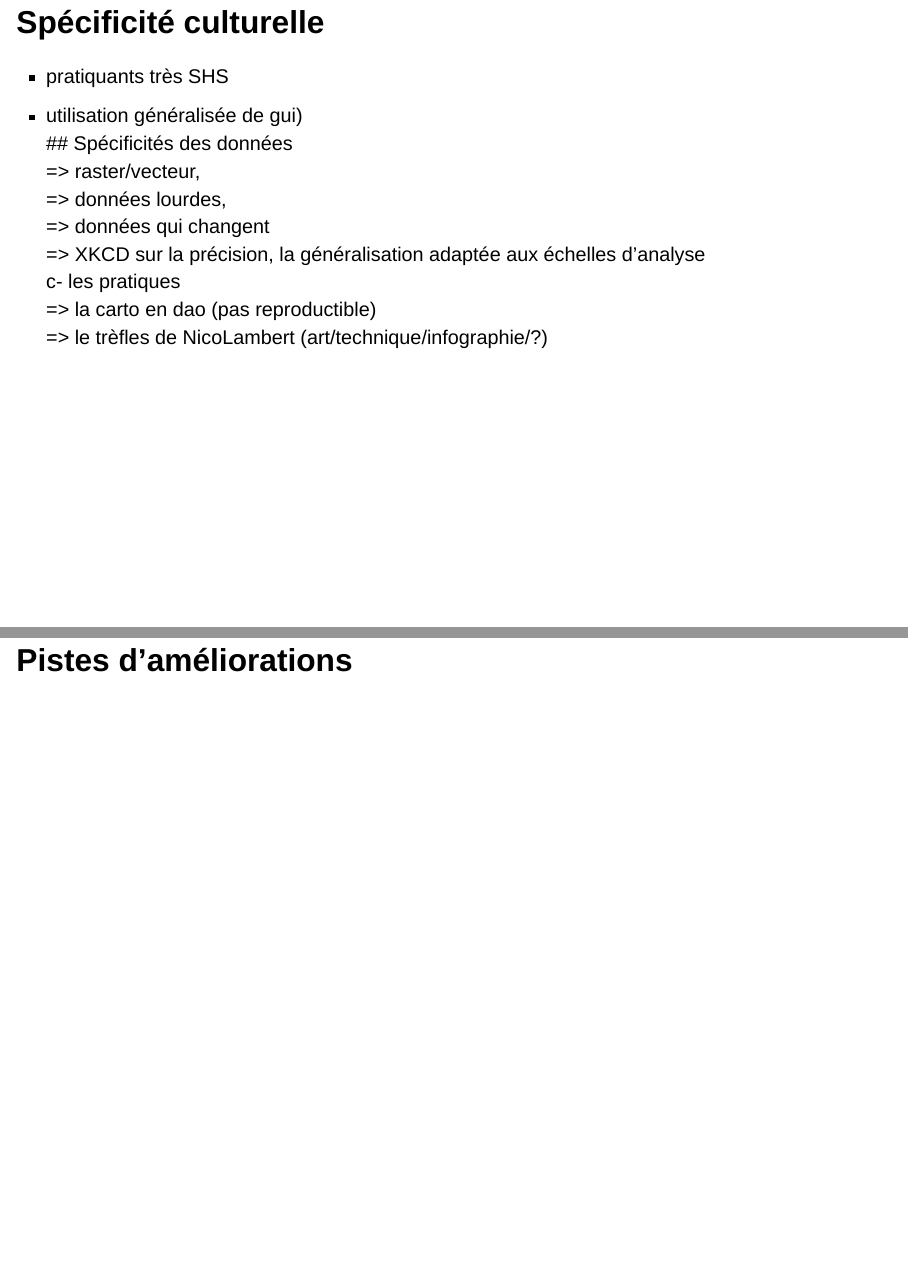
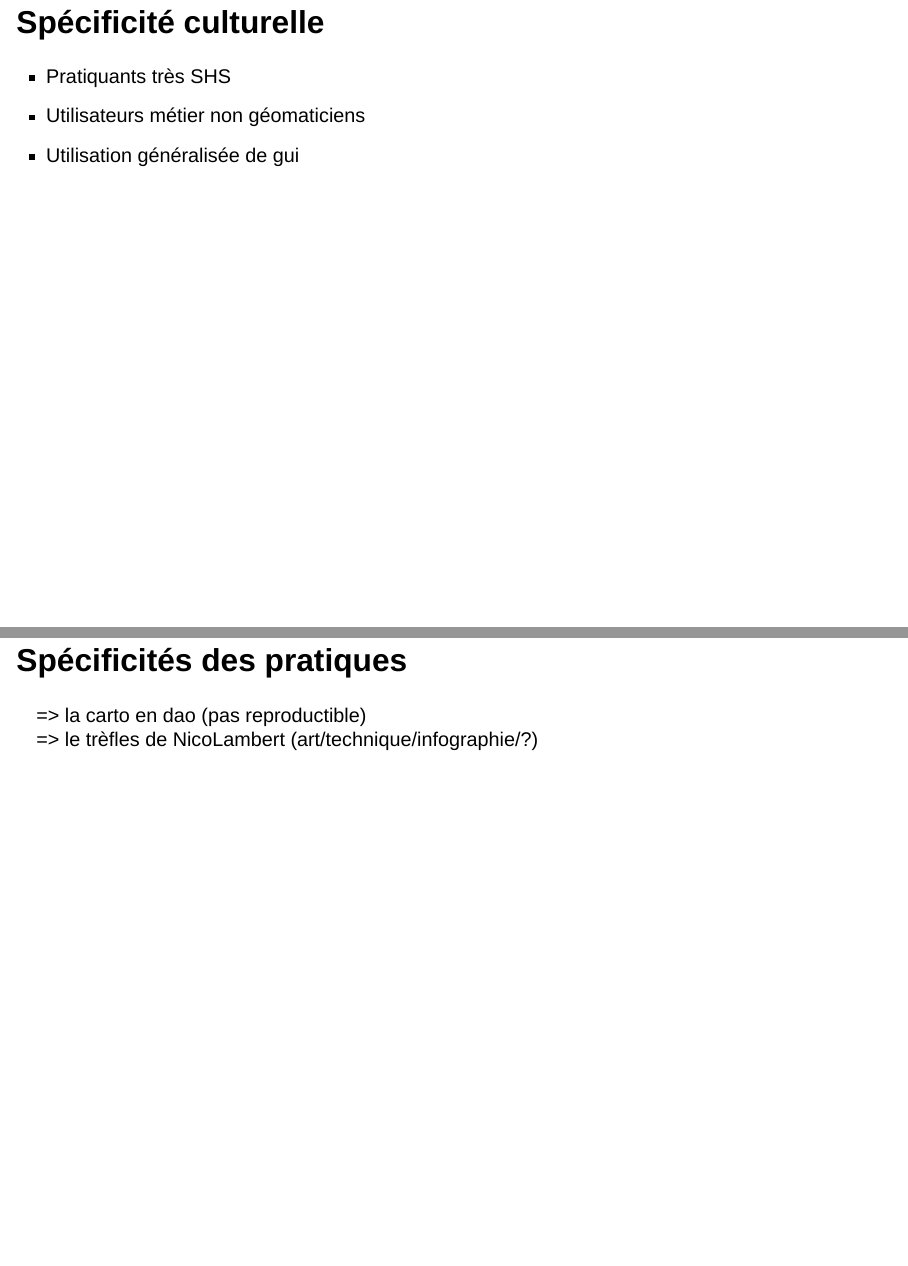
Before and after one commit to nicolas-roelandt/2024-reproductibilite-et-geomatique, a Quarto document (index.qmd): pages 10 and 11 of 17 before the commit and pages 10 and 12 of 19 after it, joined at a grey line. Rendered offline with R 4.5, knitr and Pandoc in place of Quarto, with nearby package versions; drawn as Slidy slides in place of the format the file asks for.

Commit message:
WIP structure

```diff
--- a/index.qmd
+++ b/index.qmd
@@ -99,14 +99,18 @@ Sciences de l'information géographique
 
 # Les spécificités de la géomatique à l'égard de la reproductibilité
 ## Spécificité culturelle
-   - pratiquants  très SHS
-   - utilisation généralisée de gui)
+
+- Pratiquants  très SHS
+- Utilisateurs métier non géomaticiens
+- Utilisation généralisée de gui
+
 ## Spécificités des données
    => raster/vecteur,
    => données lourdes,
    => données qui changent
    => XKCD sur la précision, la généralisation adaptée aux échelles d'analyse
- c- les pratiques
+
+## Spécificités des pratiques
    => la carto en dao (pas reproductible)
    => le trèfles de NicoLambert (art/technique/infographie/?)
 
```
Also changed, not shown: index.qmd (6 more changed lines).
